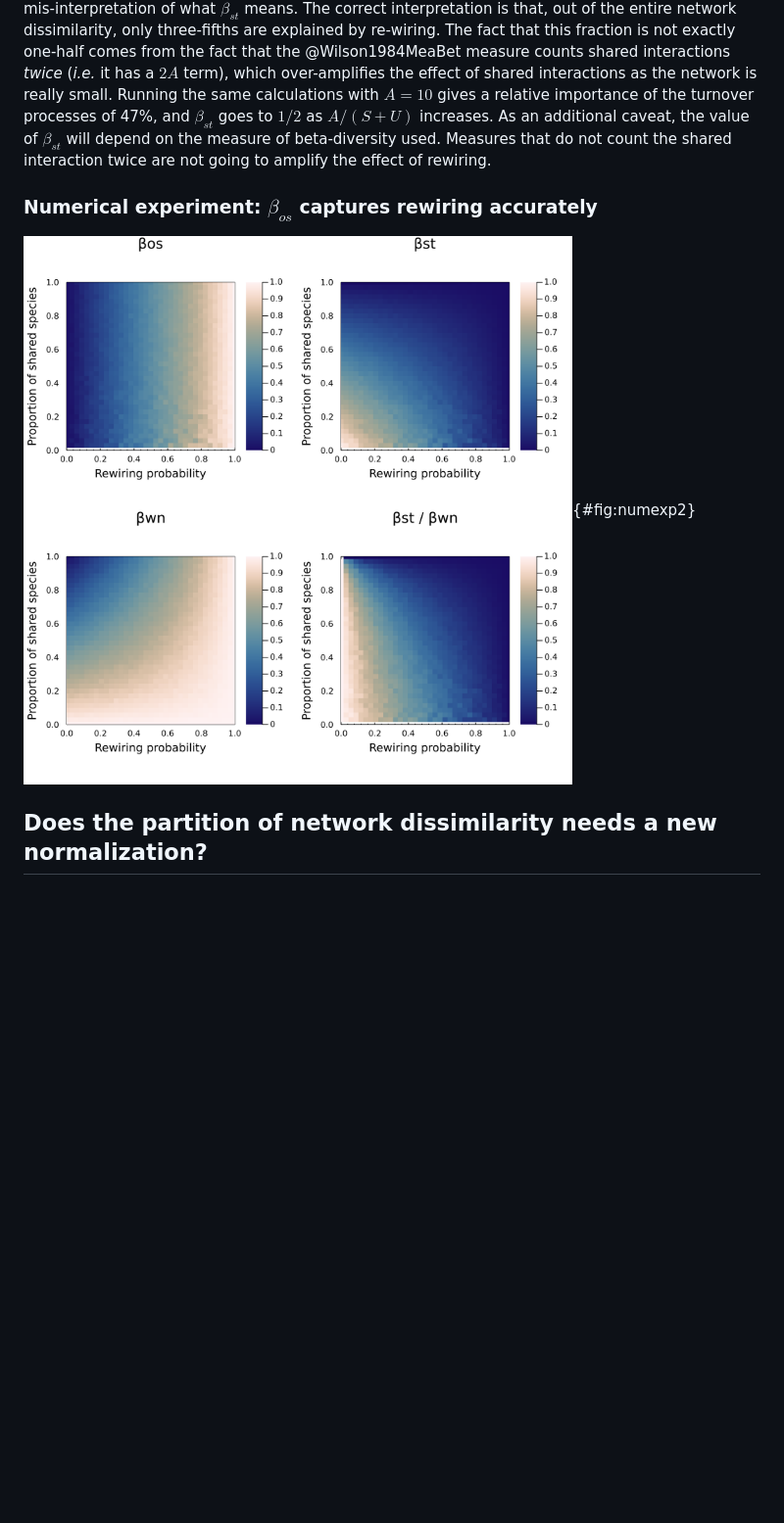
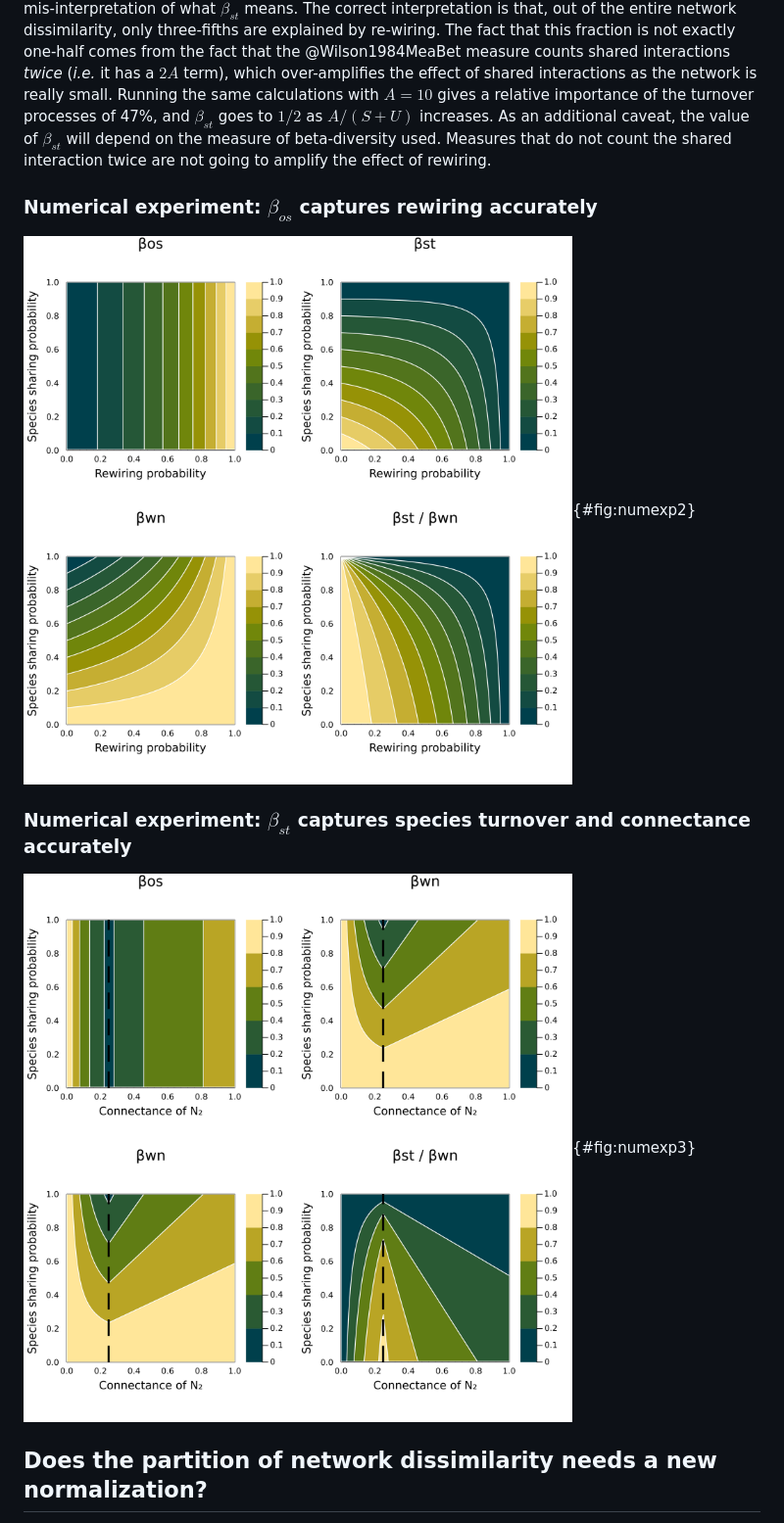
Before and after one commit to PoisotLab/ms_betadiversity_response, a Markdown page: maintext.md, the part around the change printed below. Shown: that part at 98% size. Rendered like a GitHub page; pictures changed too: numexp2.png, numexp3.png (added); blank space fills up the shorter version.

Commit message:
numexp 2 as an analysis + numexp 3

```diff
--- a/maintext.md
+++ b/maintext.md
@@ -276,11 +276,18 @@ fact that this fraction is not exactly one-half comes from the fact that the
 $2A$ term), which over-amplifies the effect of shared interactions as the
 network is really small. Running the same calculations with $A = 10$ gives a
 relative importance of the turnover processes of 47%, and $\beta_{st}$ goes to
-$1/2$ as $A/(S+U)$ increases. As an additional caveat, the value of $\beta_{st}$ will depend on the measure of beta-diversity used. Measures that do not count the shared interaction twice are not going to amplify the effect of rewiring.
+$1/2$ as $A/(S+U)$ increases. As an additional caveat, the value of $\beta_{st}$
+will depend on the measure of beta-diversity used. Measures that do not count
+the shared interaction twice are not going to amplify the effect of rewiring.
 
 ### Numerical experiment: $\beta_{os}$ captures rewiring accurately
 
 ![dsds](numexp2.png){#fig:numexp2}
+
+### Numerical experiment: $\beta_{st}$ captures species turnover and connectance accurately
+
+![dsds](numexp3.png){#fig:numexp3}
+
 
 ## Does the partition of network dissimilarity needs a new normalization?
 
```
Also changed, not shown: other parts of maintext.md (+1 -1 lines), numexp1.png, 2 other files.
